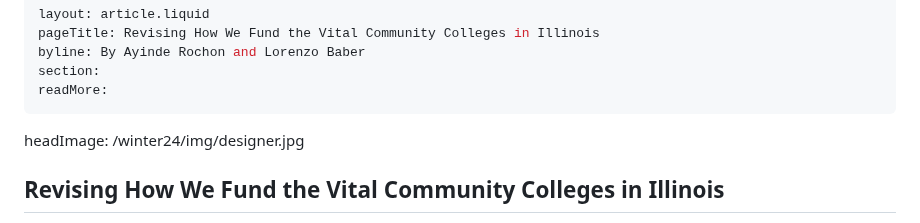
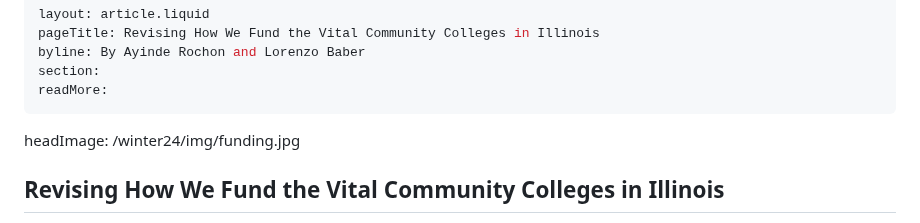
Before and after one commit to itpartnersillinois/occrl-update, a Markdown page: winter24/revising how we fund community colleges.md, the part around the change. GitHub-like rendering.

```diff
--- a/winter24/revising how we fund community colleges.md
+++ b/winter24/revising how we fund community colleges.md
@@ -7,7 +7,7 @@ readMore:
 ---
 <ilw-content width="page">
 
-headImage: /winter24/img/designer.jpg
+headImage: /winter24/img/funding.jpg
 
 ## Revising How We Fund the Vital Community Colleges in Illinois
 
```
